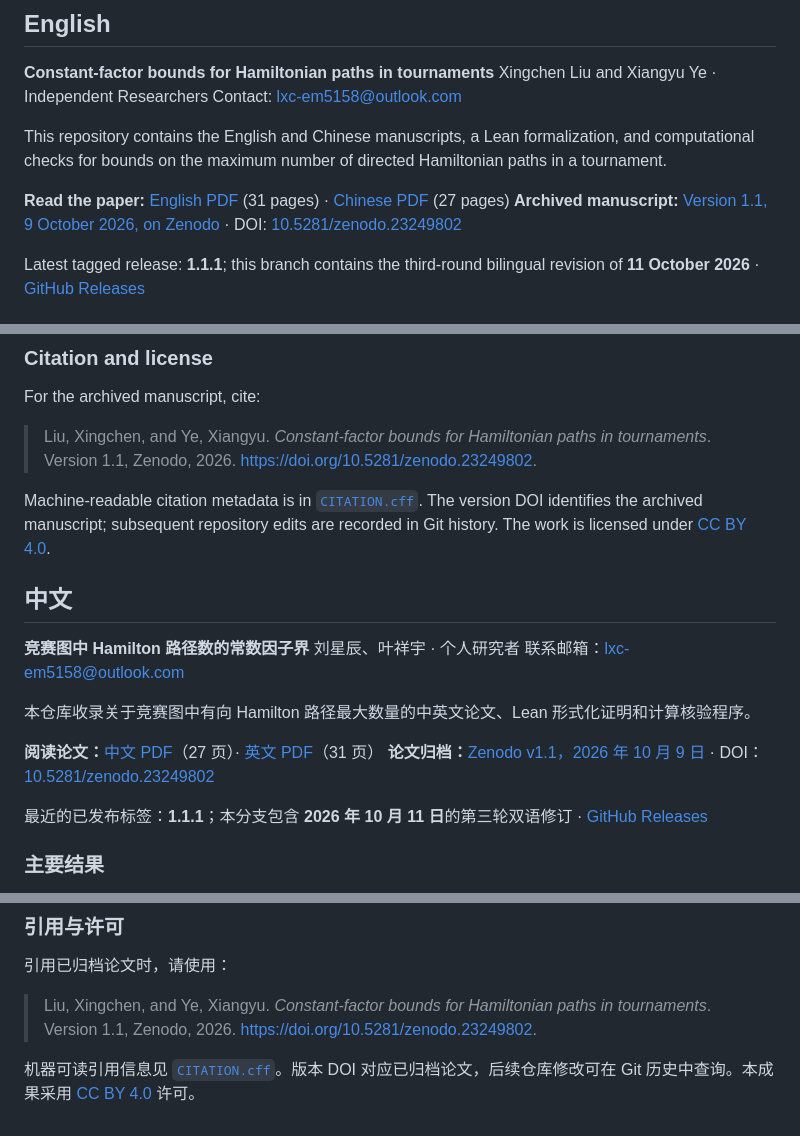
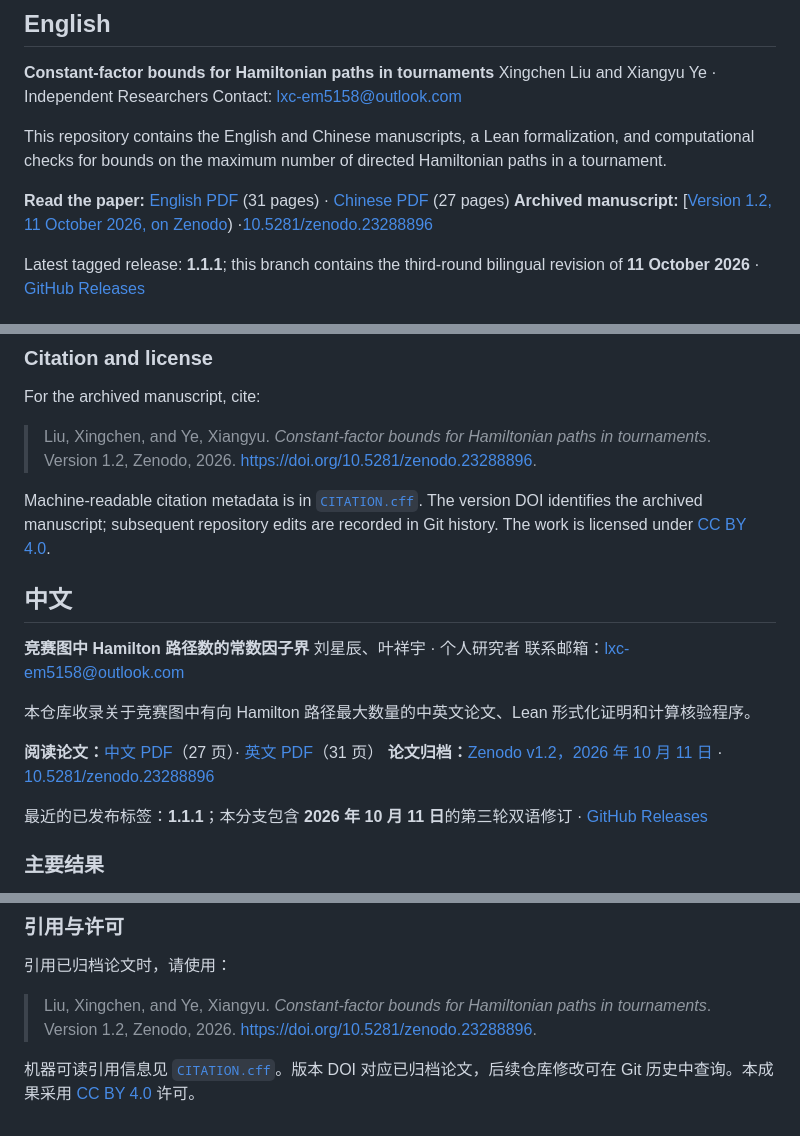
Before and after one commit to LStar404/tournament-hamiltonian-paths, a Markdown page: README.md, 3 parts joined by grey strips. Drawn GitHub-style.

Commit message:
Update archived manuscript version to 1.2

```diff
--- a/README.md
+++ b/README.md
@@ -11,7 +11,7 @@ Contact: [lxc-em5158@outlook.com](mailto:lxc-em5158@outlook.com)
 This repository contains the English and Chinese manuscripts, a Lean formalization, and computational checks for bounds on the maximum number of directed Hamiltonian paths in a tournament.
 
 **Read the paper:** [English PDF](papers/tournament_hamilton_paths_en.pdf) (31 pages) · [Chinese PDF](papers/tournament_hamilton_paths_zh.pdf) (27 pages)
-**Archived manuscript:** [Version 1.1, 9 October 2026, on Zenodo](https://zenodo.org/records/23249802) · DOI: [10.5281/zenodo.23249802](https://doi.org/10.5281/zenodo.23249802)
+**Archived manuscript:** [[Version 1.2, 11 October 2026, on Zenodo](https://zenodo.org/records/23288896)) ·[10.5281/zenodo.23288896](https://doi.org/10.5281/zenodo.23288896)
 
 Latest tagged release: **1.1.1**; this branch contains the third-round bilingual revision of **11 October 2026** · [GitHub Releases](https://github.com/LStar404/tournament-hamiltonian-paths/releases)
 
@@ -78,7 +78,7 @@ The reading PDFs in this branch are generated from the revised Markdown masters
 
 For the archived manuscript, cite:
 
-> Liu, Xingchen, and Ye, Xiangyu. *Constant-factor bounds for Hamiltonian paths in tournaments*. Version 1.1, Zenodo, 2026. https://doi.org/10.5281/zenodo.23249802.
+> Liu, Xingchen, and Ye, Xiangyu. *Constant-factor bounds for Hamiltonian paths in tournaments*. Version 1.2, Zenodo, 2026. https://doi.org/10.5281/zenodo.23288896.
 
 Machine-readable citation metadata is in [`CITATION.cff`](CITATION.cff). The version DOI identifies the archived manuscript; subsequent repository edits are recorded in Git history. The work is licensed under [CC BY 4.0](LICENSE).
 
@@ -91,7 +91,7 @@ Machine-readable citation metadata is in [`CITATION.cff`](CITATION.cff). The ver
 本仓库收录关于竞赛图中有向 Hamilton 路径最大数量的中英文论文、Lean 形式化证明和计算核验程序。
 
 **阅读论文：**[中文 PDF](papers/tournament_hamilton_paths_zh.pdf)（27 页）· [英文 PDF](papers/tournament_hamilton_paths_en.pdf)（31 页）
-**论文归档：**[Zenodo v1.1，2026 年 10 月 9 日](https://zenodo.org/records/23249802) · DOI：[10.5281/zenodo.23249802](https://doi.org/10.5281/zenodo.23249802)
+**论文归档：**[Zenodo v1.2，2026 年 10 月 11 日](https://zenodo.org/records/23288896) · [10.5281/zenodo.23288896](https://doi.org/10.5281/zenodo.23288896)
 
 最近的已发布标签：**1.1.1**；本分支包含 **2026 年 10 月 11 日**的第三轮双语修订 · [GitHub Releases](https://github.com/LStar404/tournament-hamiltonian-paths/releases)
 
@@ -158,6 +158,6 @@ Lean 核验程序构建工程、检查主定理类型、审查传递公理依赖
 
 引用已归档论文时，请使用：
 
-> Liu, Xingchen, and Ye, Xiangyu. *Constant-factor bounds for Hamiltonian paths in tournaments*. Version 1.1, Zenodo, 2026. https://doi.org/10.5281/zenodo.23249802.
+> Liu, Xingchen, and Ye, Xiangyu. *Constant-factor bounds for Hamiltonian paths in tournaments*. Version 1.2, Zenodo, 2026. https://doi.org/10.5281/zenodo.23288896.
 
 机器可读引用信息见 [`CITATION.cff`](CITATION.cff)。版本 DOI 对应已归档论文，后续仓库修改可在 Git 历史中查询。本成果采用 [CC BY 4.0](LICENSE) 许可。
```
